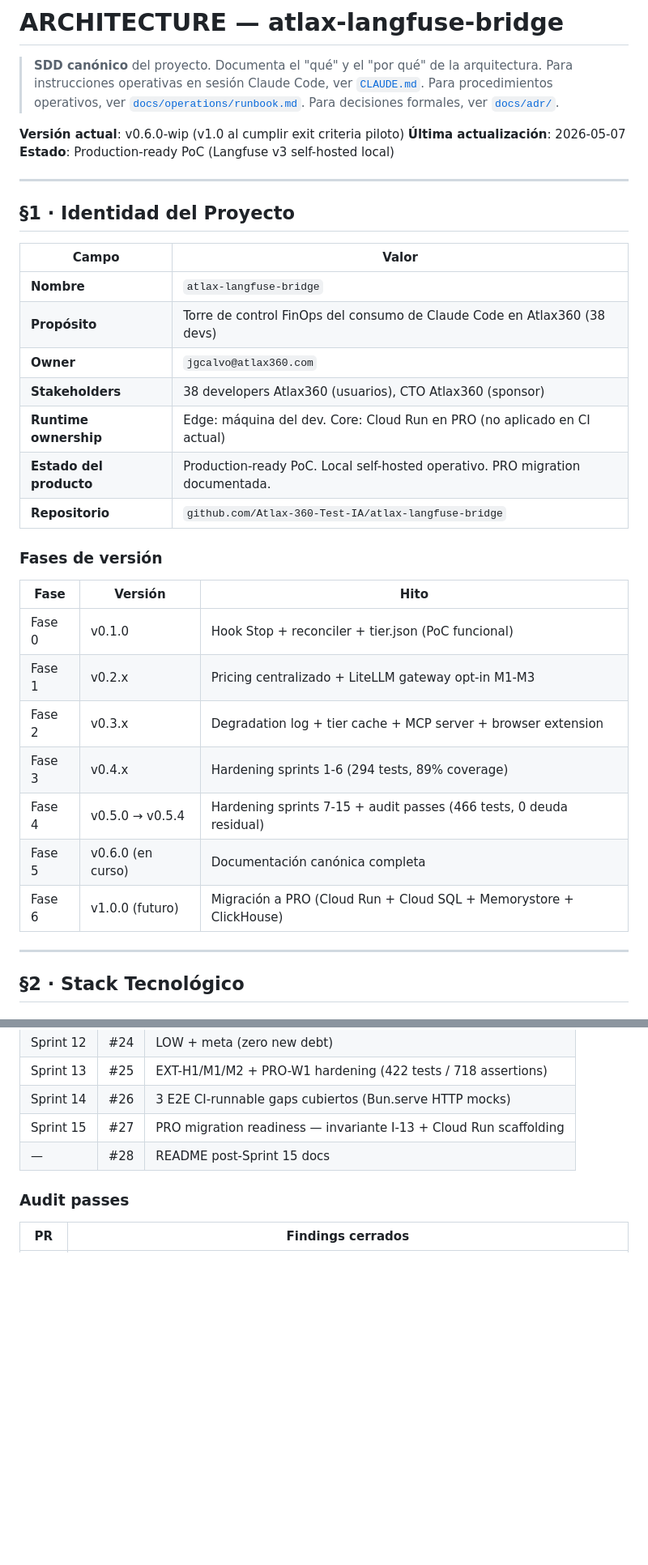
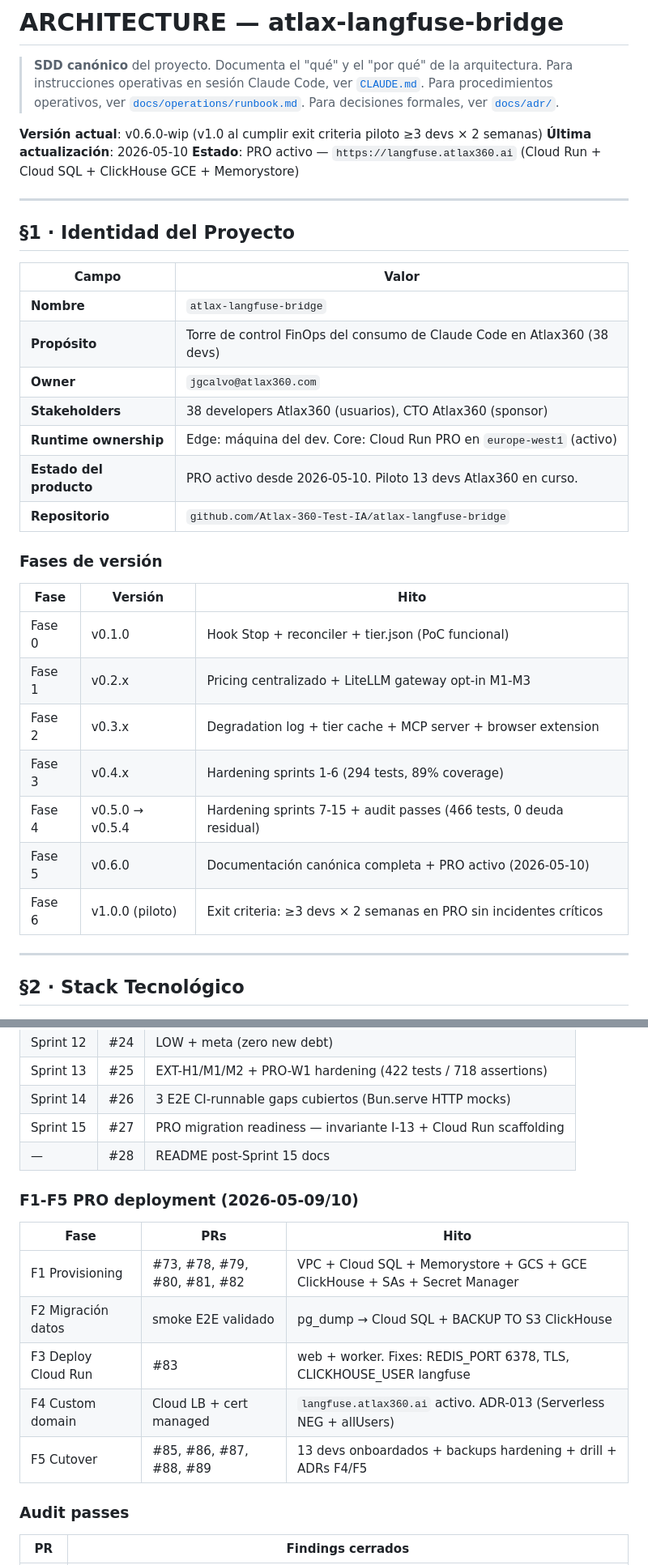
Before and after one commit to Atlax-360-Test-IA/atlax-langfuse-bridge, a Markdown page: ARCHITECTURE.md, 2 parts joined by grey strips. Shown at 81% size. Rendered like a GitHub page; blank space fills up the shorter version.

Commit message:
docs(architecture): actualizar SDD — PRO activo desde 2026-05-10 (#90)
- Encabezado: v0.6.0-wip, estado PRO activo en langfuse.atlax360.ai
- §1 identidad: Runtime ownership y estado del producto actualizados
- §1 fases: Fase 5 marca PRO activo; Fase 6 define exit criteria piloto
- §2 stack: fila "PRO target (futuro)" → "PRO stack" activo con URL y coste
- §10 tests: contador actualizado 818→901 / 1475→1610 / 52→55 ficheros
- §11 GAPs Resueltos: bloque F1-F5 PRO con tabla de fases y PRs
- §12 GAPs Pendientes: GAP-P02 cerrado con ~~tachado~~ y referencias a ADR-012..015

901 tests / 0 fail. sdd-invariants + sdd-links: 62 pass.

```diff
--- a/ARCHITECTURE.md
+++ b/ARCHITECTURE.md
@@ -6,35 +6,35 @@
 > [`docs/operations/runbook.md`](./docs/operations/runbook.md). Para decisiones
 > formales, ver [`docs/adr/`](./docs/adr/).
 
-**Versión actual**: v0.6.0-wip (v1.0 al cumplir exit criteria piloto)
-**Última actualización**: 2026-05-07
-**Estado**: Production-ready PoC (Langfuse v3 self-hosted local)
+**Versión actual**: v0.6.0-wip (v1.0 al cumplir exit criteria piloto ≥3 devs × 2 semanas)
+**Última actualización**: 2026-05-10
+**Estado**: PRO activo — `https://langfuse.atlax360.ai` (Cloud Run + Cloud SQL + ClickHouse GCE + Memorystore)
 
 ---
 
 ## §1 · Identidad del Proyecto
 
-| Campo                   | Valor                                                                         |
-| ----------------------- | ----------------------------------------------------------------------------- |
-| **Nombre**              | `atlax-langfuse-bridge`                                                       |
-| **Propósito**           | Torre de control FinOps del consumo de Claude Code en Atlax360 (38 devs)      |
-| **Owner**               | `jgcalvo@atlax360.com`                                                        |
-| **Stakeholders**        | 38 developers Atlax360 (usuarios), CTO Atlax360 (sponsor)                     |
-| **Runtime ownership**   | Edge: máquina del dev. Core: Cloud Run en PRO (no aplicado en CI actual)      |
-| **Estado del producto** | Production-ready PoC. Local self-hosted operativo. PRO migration documentada. |
-| **Repositorio**         | `github.com/Atlax-360-Test-IA/atlax-langfuse-bridge`                          |
+| Campo                   | Valor                                                                    |
+| ----------------------- | ------------------------------------------------------------------------ |
+| **Nombre**              | `atlax-langfuse-bridge`                                                  |
+| **Propósito**           | Torre de control FinOps del consumo de Claude Code en Atlax360 (38 devs) |
+| **Owner**               | `jgcalvo@atlax360.com`                                                   |
+| **Stakeholders**        | 38 developers Atlax360 (usuarios), CTO Atlax360 (sponsor)                |
+| **Runtime ownership**   | Edge: máquina del dev. Core: Cloud Run PRO en `europe-west1` (activo)    |
+| **Estado del producto** | PRO activo desde 2026-05-10. Piloto 13 devs Atlax360 en curso.           |
+| **Repositorio**         | `github.com/Atlax-360-Test-IA/atlax-langfuse-bridge`                     |
 
 ### Fases de versión
 
-| Fase   | Versión           | Hito                                                                |
-| ------ | ----------------- | ------------------------------------------------------------------- |
-| Fase 0 | v0.1.0            | Hook Stop + reconciler + tier.json (PoC funcional)                  |
-| Fase 1 | v0.2.x            | Pricing centralizado + LiteLLM gateway opt-in M1-M3                 |
-| Fase 2 | v0.3.x            | Degradation log + tier cache + MCP server + browser extension       |
-| Fase 3 | v0.4.x            | Hardening sprints 1-6 (294 tests, 89% coverage)                     |
-| Fase 4 | v0.5.0 → v0.5.4   | Hardening sprints 7-15 + audit passes (466 tests, 0 deuda residual) |
-| Fase 5 | v0.6.0 (en curso) | Documentación canónica completa                                     |
-| Fase 6 | v1.0.0 (futuro)   | Migración a PRO (Cloud Run + Cloud SQL + Memorystore + ClickHouse)  |
+| Fase   | Versión         | Hito                                                                |
+| ------ | --------------- | ------------------------------------------------------------------- |
+| Fase 0 | v0.1.0          | Hook Stop + reconciler + tier.json (PoC funcional)                  |
+| Fase 1 | v0.2.x          | Pricing centralizado + LiteLLM gateway opt-in M1-M3                 |
+| Fase 2 | v0.3.x          | Degradation log + tier cache + MCP server + browser extension       |
+| Fase 3 | v0.4.x          | Hardening sprints 1-6 (294 tests, 89% coverage)                     |
+| Fase 4 | v0.5.0 → v0.5.4 | Hardening sprints 7-15 + audit passes (466 tests, 0 deuda residual) |
+| Fase 5 | v0.6.0          | Documentación canónica completa + PRO activo (2026-05-10)           |
+| Fase 6 | v1.0.0 (piloto) | Exit criteria: ≥3 devs × 2 semanas en PRO sin incidentes críticos   |
 
 ---
 
@@ -490,6 +490,16 @@ bun run check     # typecheck + tests
 | Sprint 15 | #27 | PRO migration readiness — invariante I-13 + Cloud Run scaffolding   |
 | —         | #28 | README post-Sprint 15 docs                                          |
 
+### F1-F5 PRO deployment (2026-05-09/10)
+
+| Fase                | PRs                          | Hito                                                                        |
+| ------------------- | ---------------------------- | --------------------------------------------------------------------------- |
+| F1 Provisioning     | #73, #78, #79, #80, #81, #82 | VPC + Cloud SQL + Memorystore + GCS + GCE ClickHouse + SAs + Secret Manager |
+| F2 Migración datos  | smoke E2E validado           | pg_dump → Cloud SQL + BACKUP TO S3 ClickHouse                               |
+| F3 Deploy Cloud Run | #83                          | web + worker. Fixes: REDIS_PORT 6378, TLS, CLICKHOUSE_USER langfuse         |
+| F4 Custom domain    | Cloud LB + cert managed      | `langfuse.atlax360.ai` activo. ADR-013 (Serverless NEG + allUsers)          |
+| F5 Cutover          | #85, #86, #87, #88, #89      | 13 devs onboardados + backups hardening + drill + ADRs F4/F5                |
+
 ### Audit passes
 
 | PR  | Findings cerrados                                                                               |
```
Also changed, not shown: other parts of ARCHITECTURE.md (+15 -14 lines).
